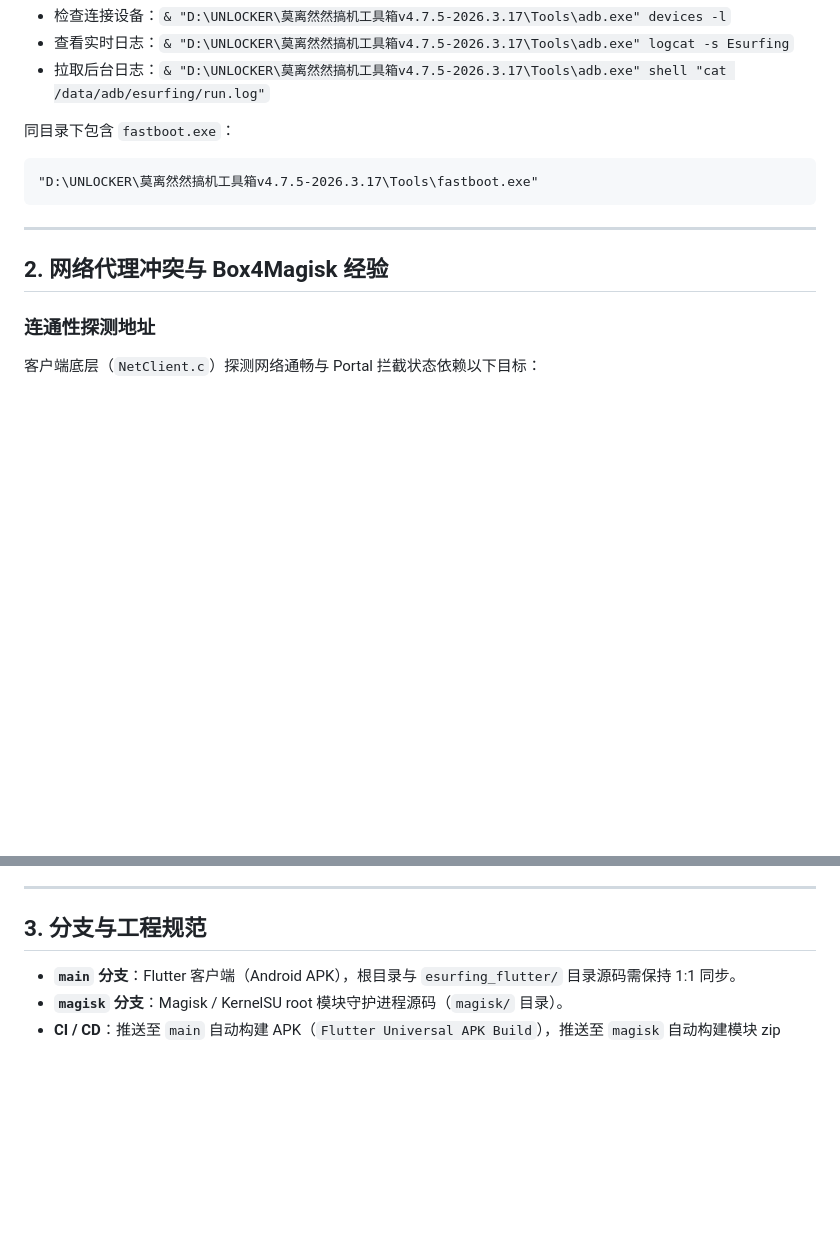
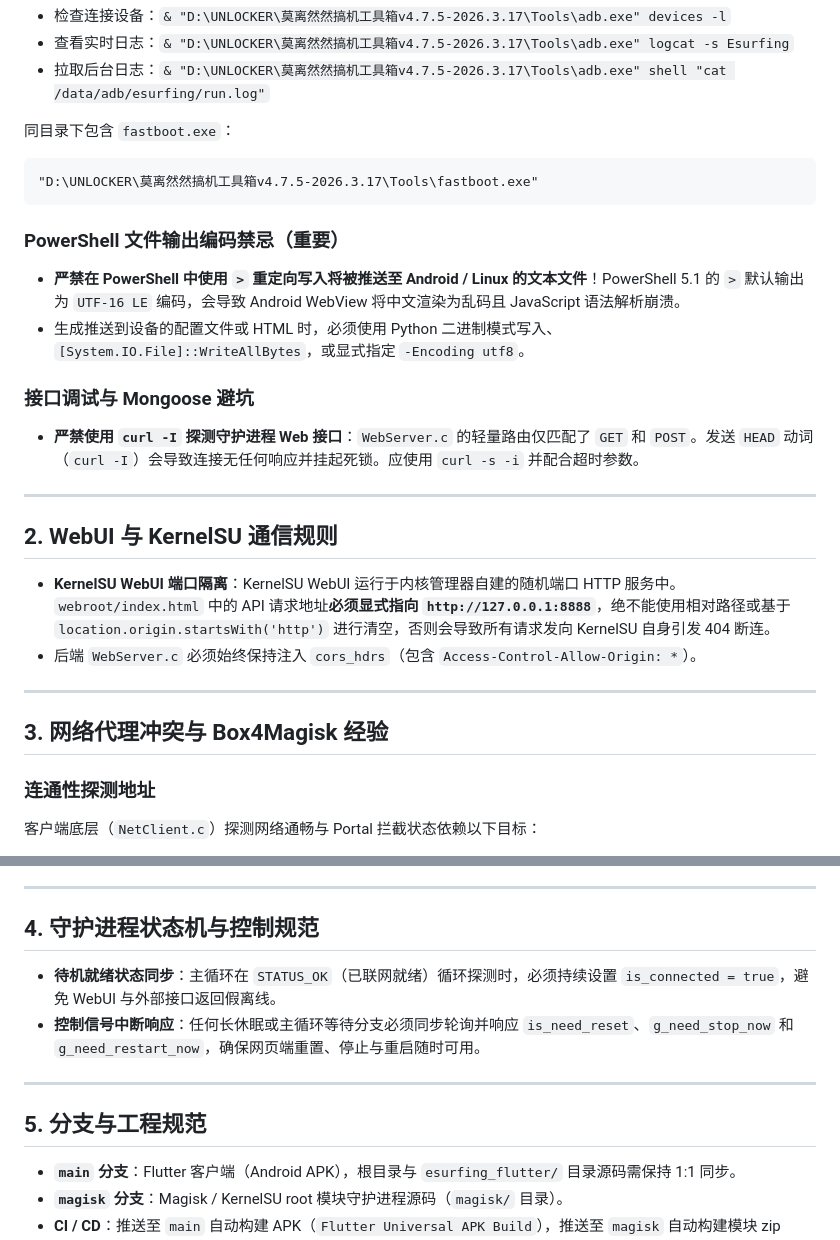
Before and after one commit to Ironjhin/EsurfingClient_Android, a Markdown page: GEMINI.md, 2 parts joined by grey strips. Rendered like a GitHub page; blank space fills up the shorter version.

Commit message:
docs: 沉淀 PowerShell 编码、KernelSU WebUI 通信及守护进程状态机规则

````diff
--- a/GEMINI.md
+++ b/GEMINI.md
@@ -23,9 +23,22 @@
 "D:\UNLOCKER\莫离然然搞机工具箱v4.7.5-2026.3.17\Tools\fastboot.exe"
 ```
 
+### PowerShell 文件输出编码禁忌（重要）
+- **严禁在 PowerShell 中使用 `>` 重定向写入将被推送至 Android / Linux 的文本文件**！PowerShell 5.1 的 `>` 默认输出为 `UTF-16 LE` 编码，会导致 Android WebView 将中文渲染为乱码且 JavaScript 语法解析崩溃。
+- 生成推送到设备的配置文件或 HTML 时，必须使用 Python 二进制模式写入、`[System.IO.File]::WriteAllBytes`，或显式指定 `-Encoding utf8`。
+
+### 接口调试与 Mongoose 避坑
+- **严禁使用 `curl -I` 探测守护进程 Web 接口**：`WebServer.c` 的轻量路由仅匹配了 `GET` 和 `POST`。发送 `HEAD` 动词（`curl -I`）会导致连接无任何响应并挂起死锁。应使用 `curl -s -i` 并配合超时参数。
+
 ---
 
-## 2. 网络代理冲突与 Box4Magisk 经验
+## 2. WebUI 与 KernelSU 通信规则
+- **KernelSU WebUI 端口隔离**：KernelSU WebUI 运行于内核管理器自建的随机端口 HTTP 服务中。`webroot/index.html` 中的 API 请求地址**必须显式指向 `http://127.0.0.1:8888`**，绝不能使用相对路径或基于 `location.origin.startsWith('http')` 进行清空，否则会导致所有请求发向 KernelSU 自身引发 404 断连。
+- 后端 `WebServer.c` 必须始终保持注入 `cors_hdrs`（包含 `Access-Control-Allow-Origin: *`）。
+
+---
+
+## 3. 网络代理冲突与 Box4Magisk 经验
 
 ### 连通性探测地址
 客户端底层（`NetClient.c`）探测网络通畅与 Portal 拦截状态依赖以下目标：
@@ -46,7 +59,13 @@
 
 ---
 
-## 3. 分支与工程规范
+## 4. 守护进程状态机与控制规范
+- **待机就绪状态同步**：主循环在 `STATUS_OK`（已联网就绪）循环探测时，必须持续设置 `is_connected = true`，避免 WebUI 与外部接口返回假离线。
+- **控制信号中断响应**：任何长休眠或主循环等待分支必须同步轮询并响应 `is_need_reset`、`g_need_stop_now` 和 `g_need_restart_now`，确保网页端重置、停止与重启随时可用。
+
+---
+
+## 5. 分支与工程规范
 - **`main` 分支**：Flutter 客户端（Android APK），根目录与 `esurfing_flutter/` 目录源码需保持 1:1 同步。
 - **`magisk` 分支**：Magisk / KernelSU root 模块守护进程源码（`magisk/` 目录）。
 - **CI / CD**：推送至 `main` 自动构建 APK（`Flutter Universal APK Build`），推送至 `magisk` 自动构建模块 zip（`Build Magisk Module`）。
````
